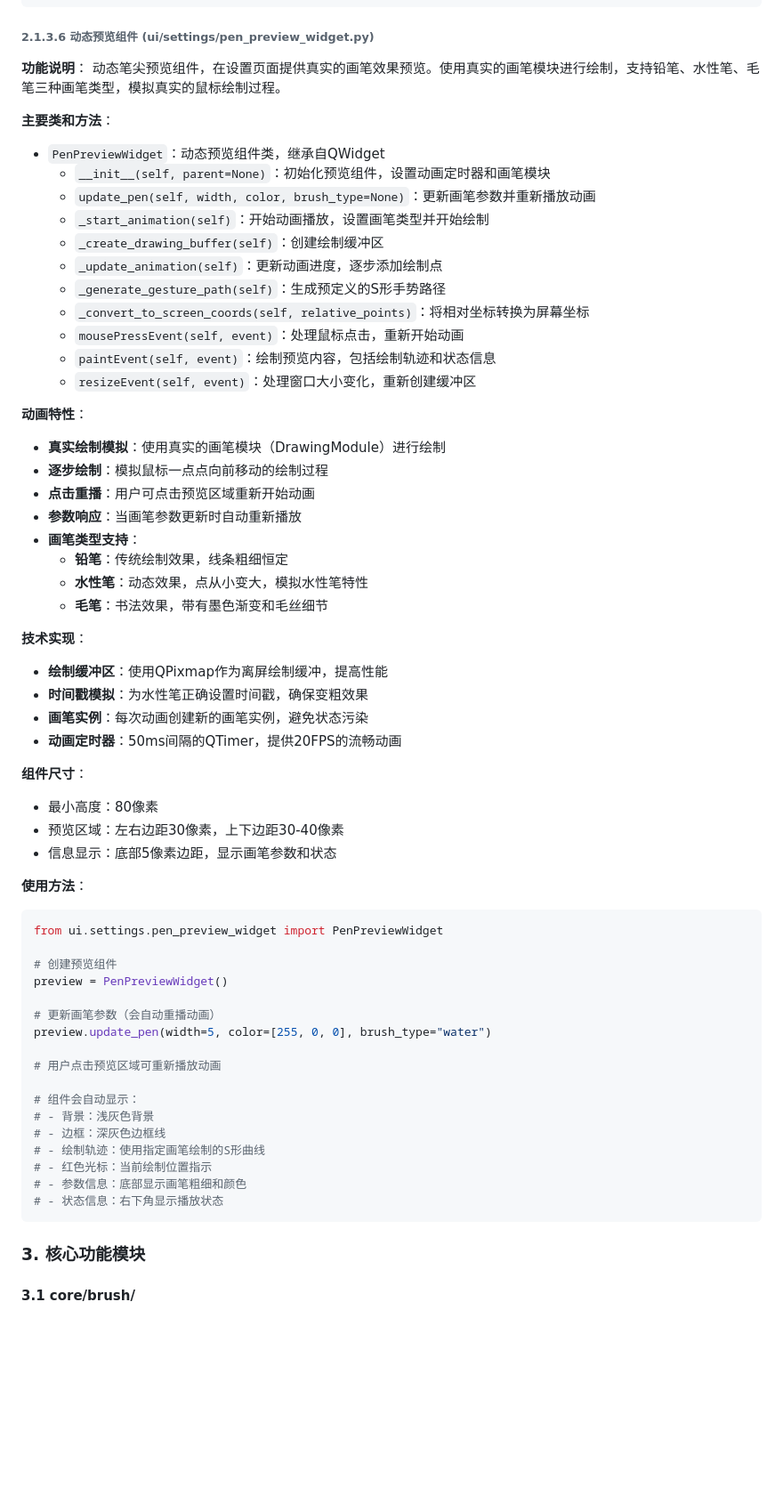
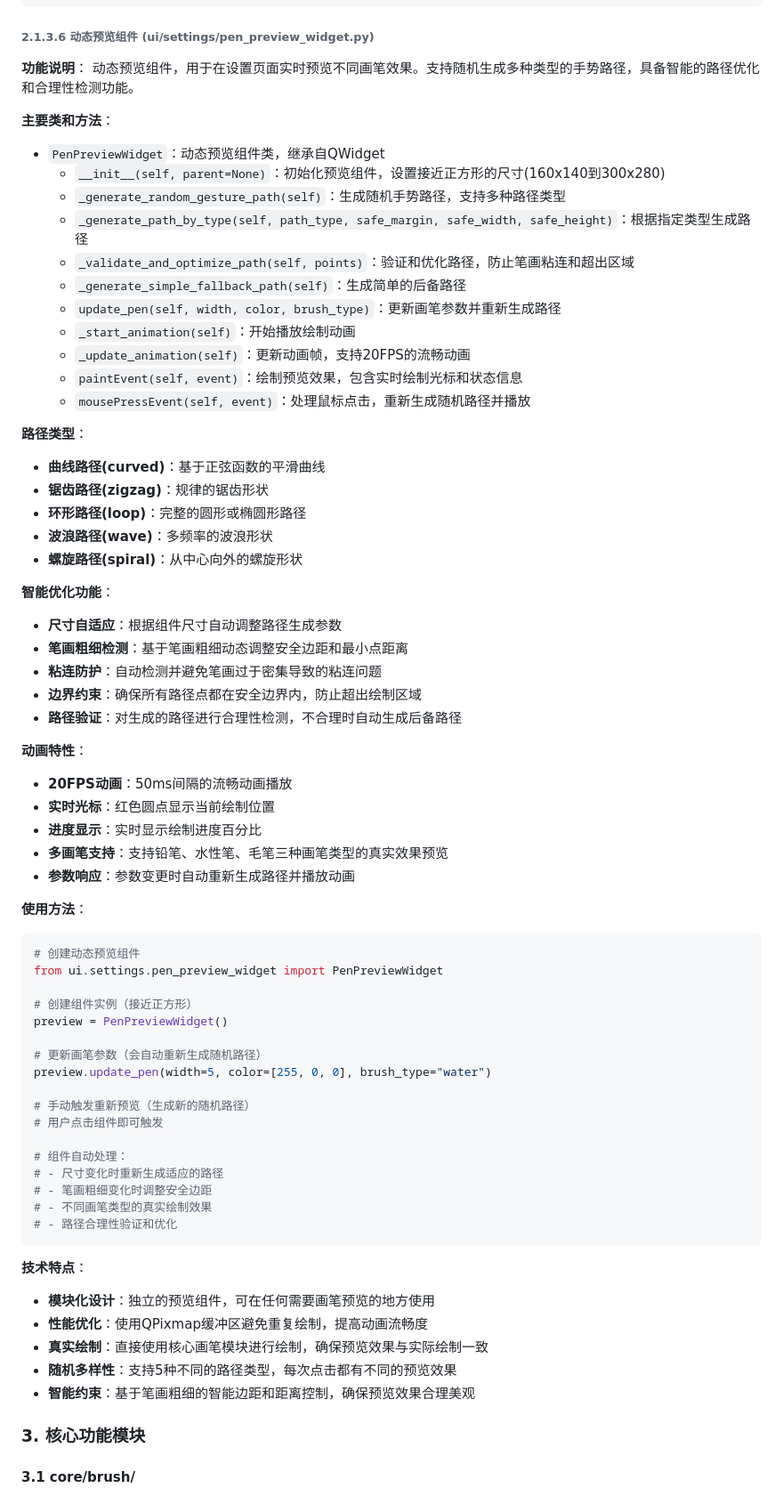
Before and after one commit to xkaaaaa/GestroKey, a Markdown page: src/README.md, the part around the change. Shown at 89% size. Rendered like a GitHub page; blank space fills up the shorter version.

Commit message:
doc: 更新文档.

````diff
--- a/src/README.md
+++ b/src/README.md
@@ -1291,62 +1291,69 @@ threshold = recognizer_tab.threshold_spinbox.value()
 ###### 2.1.3.6 动态预览组件 (ui/settings/pen_preview_widget.py)
 
 **功能说明**：
-动态笔尖预览组件，在设置页面提供真实的画笔效果预览。使用真实的画笔模块进行绘制，支持铅笔、水性笔、毛笔三种画笔类型，模拟真实的鼠标绘制过程。
+动态预览组件，用于在设置页面实时预览不同画笔效果。支持随机生成多种类型的手势路径，具备智能的路径优化和合理性检测功能。
 
 **主要类和方法**：
 - `PenPreviewWidget`：动态预览组件类，继承自QWidget
-  - `__init__(self, parent=None)`：初始化预览组件，设置动画定时器和画笔模块
-  - `update_pen(self, width, color, brush_type=None)`：更新画笔参数并重新播放动画
-  - `_start_animation(self)`：开始动画播放，设置画笔类型并开始绘制
-  - `_create_drawing_buffer(self)`：创建绘制缓冲区
-  - `_update_animation(self)`：更新动画进度，逐步添加绘制点
-  - `_generate_gesture_path(self)`：生成预定义的S形手势路径
-  - `_convert_to_screen_coords(self, relative_points)`：将相对坐标转换为屏幕坐标
-  - `mousePressEvent(self, event)`：处理鼠标点击，重新开始动画
-  - `paintEvent(self, event)`：绘制预览内容，包括绘制轨迹和状态信息
-  - `resizeEvent(self, event)`：处理窗口大小变化，重新创建缓冲区
+  - `__init__(self, parent=None)`：初始化预览组件，设置接近正方形的尺寸(160x140到300x280)
+  - `_generate_random_gesture_path(self)`：生成随机手势路径，支持多种路径类型
+  - `_generate_path_by_type(self, path_type, safe_margin, safe_width, safe_height)`：根据指定类型生成路径
+  - `_validate_and_optimize_path(self, points)`：验证和优化路径，防止笔画粘连和超出区域
+  - `_generate_simple_fallback_path(self)`：生成简单的后备路径
+  - `update_pen(self, width, color, brush_type)`：更新画笔参数并重新生成路径
+  - `_start_animation(self)`：开始播放绘制动画
+  - `_update_animation(self)`：更新动画帧，支持20FPS的流畅动画
+  - `paintEvent(self, event)`：绘制预览效果，包含实时绘制光标和状态信息
+  - `mousePressEvent(self, event)`：处理鼠标点击，重新生成随机路径并播放
+
+**路径类型**：
+- **曲线路径(curved)**：基于正弦函数的平滑曲线
+- **锯齿路径(zigzag)**：规律的锯齿形状
+- **环形路径(loop)**：完整的圆形或椭圆形路径
+- **波浪路径(wave)**：多频率的波浪形状
+- **螺旋路径(spiral)**：从中心向外的螺旋形状
+
+**智能优化功能**：
+- **尺寸自适应**：根据组件尺寸自动调整路径生成参数
+- **笔画粗细检测**：基于笔画粗细动态调整安全边距和最小点距离
+- **粘连防护**：自动检测并避免笔画过于密集导致的粘连问题
+- **边界约束**：确保所有路径点都在安全边界内，防止超出绘制区域
+- **路径验证**：对生成的路径进行合理性检测，不合理时自动生成后备路径
 
 **动画特性**：
-- **真实绘制模拟**：使用真实的画笔模块（DrawingModule）进行绘制
-- **逐步绘制**：模拟鼠标一点点向前移动的绘制过程
-- **点击重播**：用户可点击预览区域重新开始动画
-- **参数响应**：当画笔参数更新时自动重新播放
-- **画笔类型支持**：
-  - **铅笔**：传统绘制效果，线条粗细恒定
-  - **水性笔**：动态效果，点从小变大，模拟水性笔特性
-  - **毛笔**：书法效果，带有墨色渐变和毛丝细节
-
-**技术实现**：
-- **绘制缓冲区**：使用QPixmap作为离屏绘制缓冲，提高性能
-- **时间戳模拟**：为水性笔正确设置时间戳，确保变粗效果
-- **画笔实例**：每次动画创建新的画笔实例，避免状态污染
-- **动画定时器**：50ms间隔的QTimer，提供20FPS的流畅动画
-
-**组件尺寸**：
-- 最小高度：80像素
-- 预览区域：左右边距30像素，上下边距30-40像素
-- 信息显示：底部5像素边距，显示画笔参数和状态
-
-**使用方法**：
-```python
+- **20FPS动画**：50ms间隔的流畅动画播放
+- **实时光标**：红色圆点显示当前绘制位置
+- **进度显示**：实时显示绘制进度百分比
+- **多画笔支持**：支持铅笔、水性笔、毛笔三种画笔类型的真实效果预览
+- **参数响应**：参数变更时自动重新生成路径并播放动画
+
+**使用方法**：
+```python
+# 创建动态预览组件
 from ui.settings.pen_preview_widget import PenPreviewWidget
 
-# 创建预览组件
+# 创建组件实例（接近正方形）
 preview = PenPreviewWidget()
 
-# 更新画笔参数（会自动重播动画）
+# 更新画笔参数（会自动重新生成随机路径）
 preview.update_pen(width=5, color=[255, 0, 0], brush_type="water")
 
-# 用户点击预览区域可重新播放动画
-
-# 组件会自动显示：
-# - 背景：浅灰色背景
-# - 边框：深灰色边框线
-# - 绘制轨迹：使用指定画笔绘制的S形曲线
-# - 红色光标：当前绘制位置指示
-# - 参数信息：底部显示画笔粗细和颜色
-# - 状态信息：右下角显示播放状态
-```
+# 手动触发重新预览（生成新的随机路径）
+# 用户点击组件即可触发
+
+# 组件自动处理：
+# - 尺寸变化时重新生成适应的路径
+# - 笔画粗细变化时调整安全边距
+# - 不同画笔类型的真实绘制效果
+# - 路径合理性验证和优化
+```
+
+**技术特点**：
+- **模块化设计**：独立的预览组件，可在任何需要画笔预览的地方使用
+- **性能优化**：使用QPixmap缓冲区避免重复绘制，提高动画流畅度
+- **真实绘制**：直接使用核心画笔模块进行绘制，确保预览效果与实际绘制一致
+- **随机多样性**：支持5种不同的路径类型，每次点击都有不同的预览效果
+- **智能约束**：基于笔画粗细的智能边距和距离控制，确保预览效果合理美观
 
 ### 3. 核心功能模块
 
````
